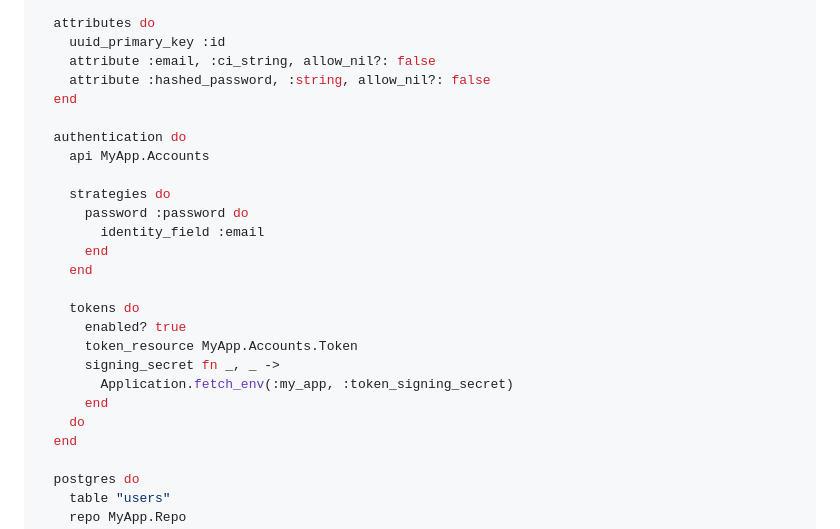
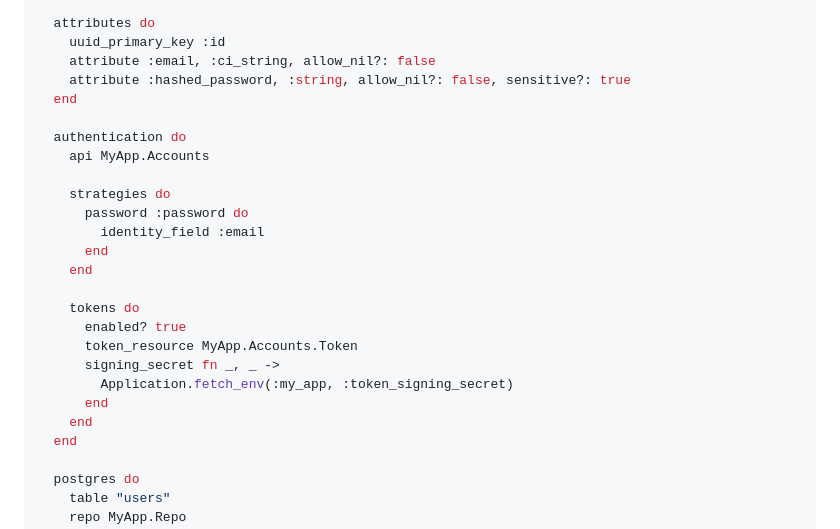
Before and after one commit to team-alembic/ash_authentication, a Markdown page: documentation/tutorials/getting-started-with-authentication.md, the part around the change. Rendered like a GitHub page.

Commit message:
Tweaks to doco
Compiler complains about hashed_password needing to be sensitive

```diff
--- a/documentation/tutorials/getting-started-with-authentication.md
+++ b/documentation/tutorials/getting-started-with-authentication.md
@@ -154,7 +154,7 @@ defmodule MyApp.Accounts.User do
   attributes do
     uuid_primary_key :id
     attribute :email, :ci_string, allow_nil?: false
-    attribute :hashed_password, :string, allow_nil?: false
+    attribute :hashed_password, :string, allow_nil?: false, sensitive?: true
   end
 
   authentication do
@@ -172,7 +172,7 @@ defmodule MyApp.Accounts.User do
       signing_secret fn _, _ ->
         Application.fetch_env(:my_app, :token_signing_secret)
       end
-    do
+    end
   end
 
   postgres do
```
